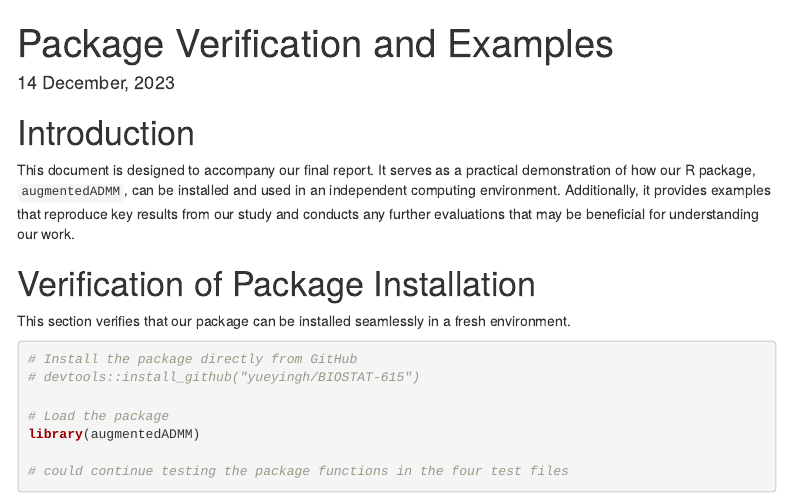
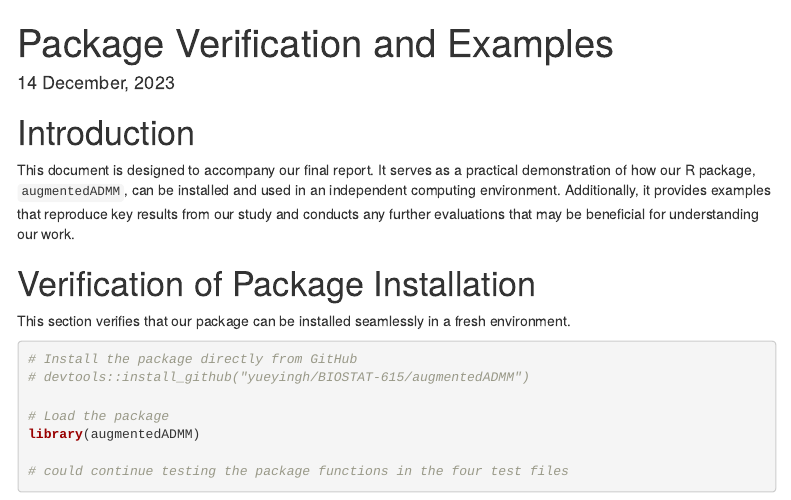
Before and after one commit to yueyingh/BIOSTAT-615, an R Markdown document (augmentedADMM/guide.Rmd): the page in a window 1100 px wide, from its top. Rendered offline with R 4.5, knitr and Pandoc, with nearby package versions; menus at the side of the page are left out.

Commit message:
update guide.Rmd

````diff
--- a/augmentedADMM/guide.Rmd
+++ b/augmentedADMM/guide.Rmd
@@ -17,7 +17,7 @@ This section verifies that our package can be installed seamlessly in a fresh en
 
 ```{r installation, echo=TRUE, message=FALSE, warning=FALSE}
 # Install the package directly from GitHub
-# devtools::install_github("yueyingh/BIOSTAT-615")
+# devtools::install_github("yueyingh/BIOSTAT-615/augmentedADMM")
 
 # Load the package
 library(augmentedADMM)
````
